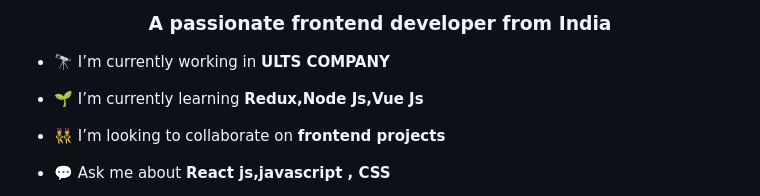
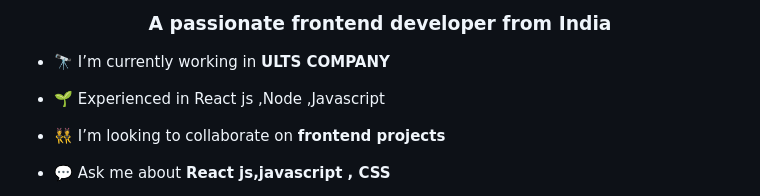
Before and after one commit to aditya22314/aditya22314, a Markdown page: README.md, the part around the change. Rendered like a GitHub page.

```diff
--- a/README.md
+++ b/README.md
@@ -3,7 +3,7 @@
 
 - 🔭 I’m currently working in **ULTS COMPANY**
 
-- 🌱 I’m currently learning **Redux,Node Js,Vue Js**
+- 🌱 Experienced in React js ,Node ,Javascript
 
 - 👯 I’m looking to collaborate on **frontend projects**
 
```
